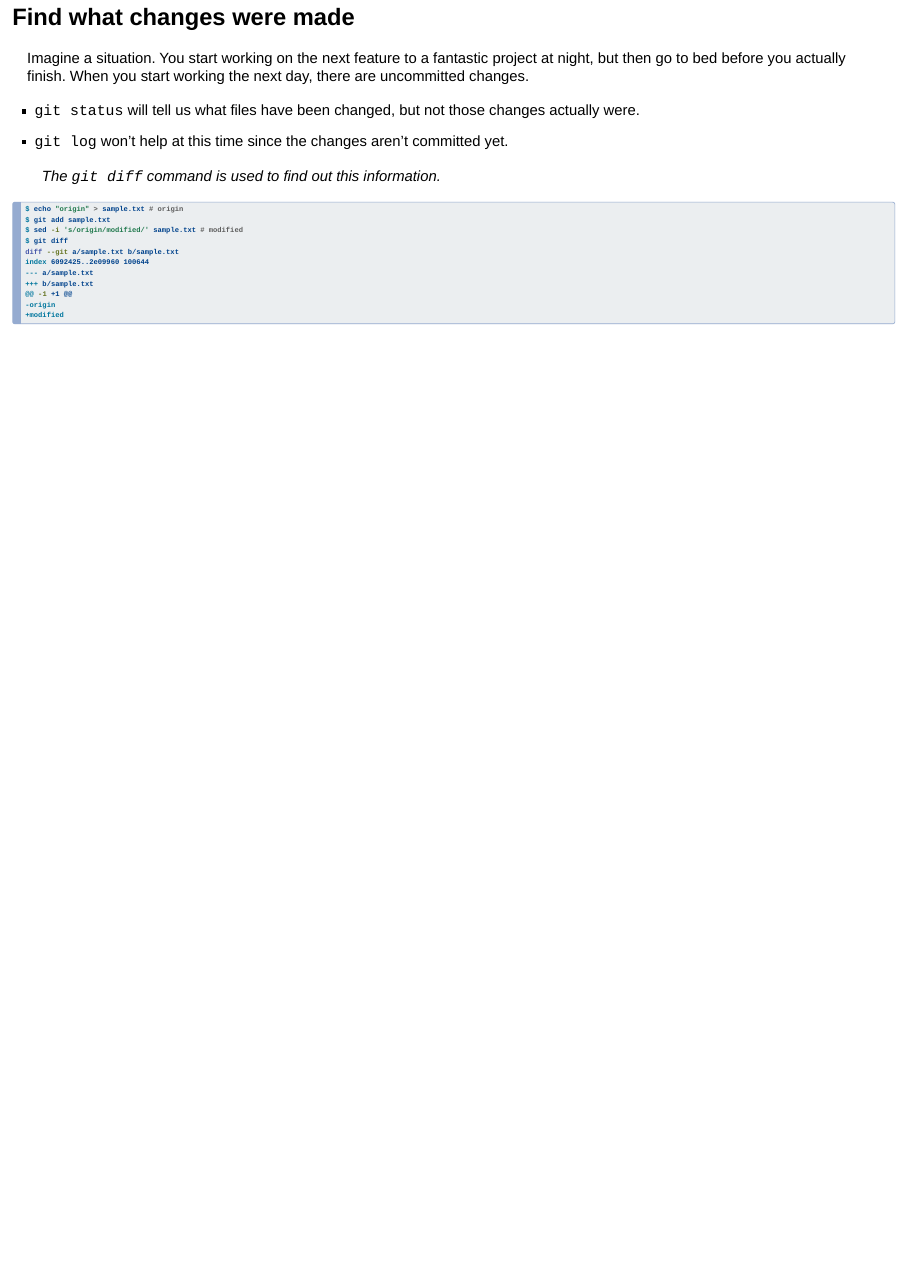
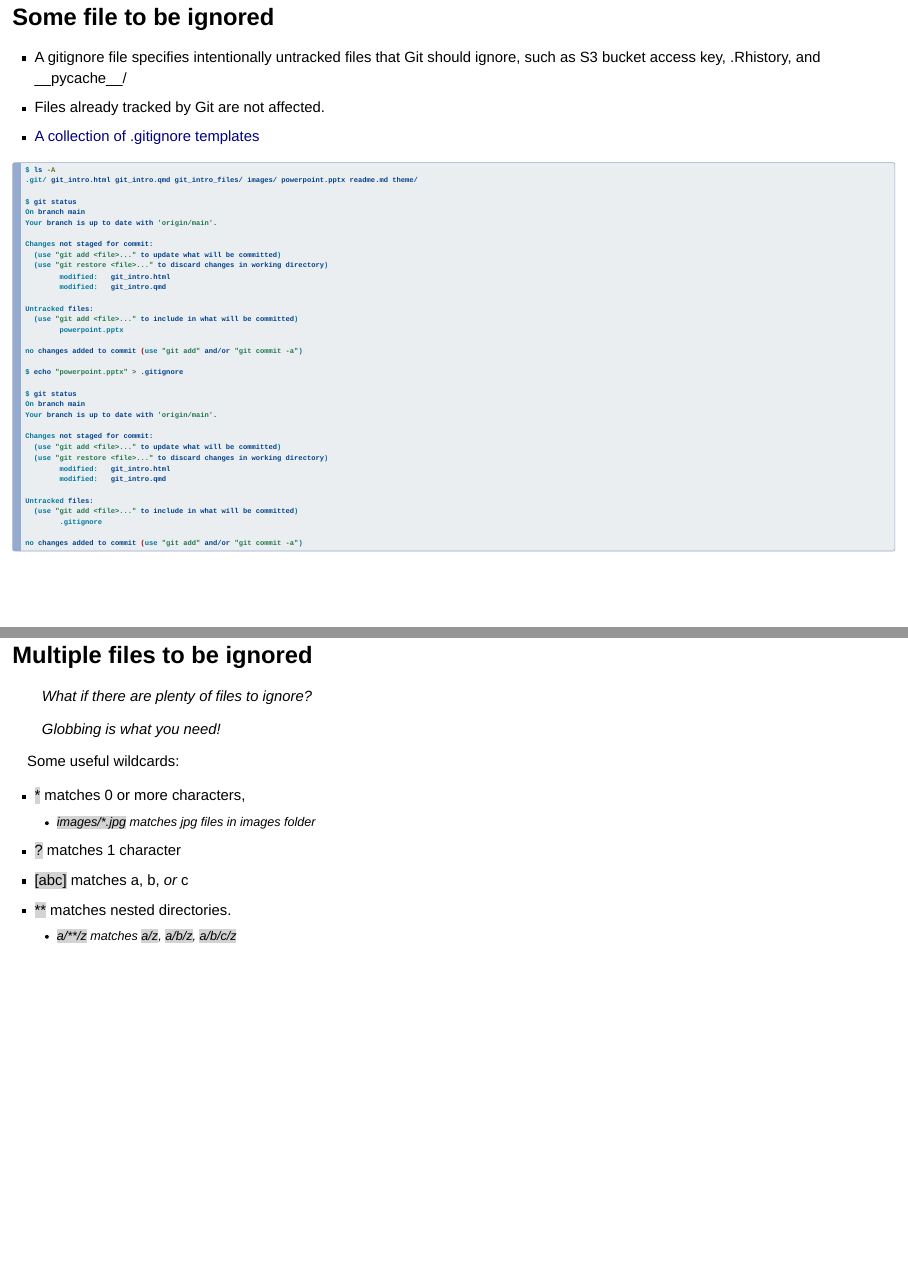
Before and after one commit to anan0329/git_intro_with_quarto, a Quarto document (git_intro.qmd): page 24 of 24 before the commit and pages 25 and 26 of 26 after it, the two joined at a grey line. Rendered offline with R 4.5, knitr and Pandoc in place of Quarto, with nearby package versions; drawn as Slidy slides in place of the format the file asks for.

Commit message:
Add gitignore introduction

`````diff
--- a/git_intro.qmd
+++ b/git_intro.qmd
@@ -582,3 +582,66 @@ index 6092425..2e09960 100644
 -origin
 +modified
 ````
+
+## Some file to be ignored
+
+- A gitignore file specifies intentionally untracked files that Git should ignore, such as S3 bucket access key, .Rhistory, and \__pycache__/
+- Files already tracked by Git are not affected.
+- [A collection of .gitignore templates](https://github.com/github/gitignore)
+
+````{.bash code-line-numbers="|2,14-16|20|32-34"}
+$ ls -A
+.git/ git_intro.html git_intro.qmd git_intro_files/ images/ powerpoint.pptx readme.md theme/
+
+$ git status
+On branch main
+Your branch is up to date with 'origin/main'.
+
+Changes not staged for commit:
+  (use "git add <file>..." to update what will be committed)
+  (use "git restore <file>..." to discard changes in working directory)
+        modified:   git_intro.html
+        modified:   git_intro.qmd
+
+Untracked files:
+  (use "git add <file>..." to include in what will be committed)
+        powerpoint.pptx
+
+no changes added to commit (use "git add" and/or "git commit -a")
+
+$ echo "powerpoint.pptx" > .gitignore
+
+$ git status
+On branch main
+Your branch is up to date with 'origin/main'.
+
+Changes not staged for commit:
+  (use "git add <file>..." to update what will be committed)
+  (use "git restore <file>..." to discard changes in working directory)
+        modified:   git_intro.html
+        modified:   git_intro.qmd
+
+Untracked files:
+  (use "git add <file>..." to include in what will be committed)
+        .gitignore
+
+no changes added to commit (use "git add" and/or "git commit -a")
+
+````
+
+## Multiple files to be ignored
+
+> What if there are plenty of files to ignore?
+
+<!-- . . . -->
+
+> Globbing is what you need!
+
+Some useful wildcards:
+
+- [*]{style="background-color: LightGray"}  matches 0 or more characters,
+  + [images/*.jpg]{style="background-color: LightGray"} matches jpg files in images folder
+- [?]{style="background-color: LightGray"}  matches 1 character
+- [[abc]]{style="background-color: LightGray"}  matches a, b, _or_ c
+- [**]{style="background-color: LightGray"}  matches nested directories.
+  + [a/**/z]{style="background-color: LightGray"} matches [a/z]{style="background-color: LightGray"}, [a/b/z]{style="background-color: LightGray"}, [a/b/c/z]{style="background-color: LightGray"}
`````
Also changed, not shown: git_intro.html.
